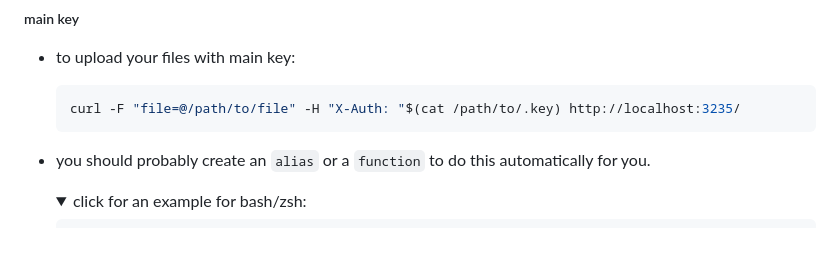
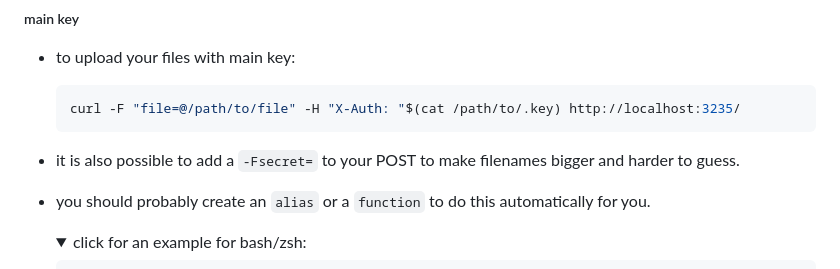
Before and after one commit to jabuxas/abyss, a Markdown page: README.md, the part around the change. Drawn GitHub-style; folded sections open; blank space fills up the shorter version.

Commit message:
docs: document -Fsecret

````diff
--- a/README.md
+++ b/README.md
@@ -77,6 +77,8 @@ abyss is a basic and mostly single user http server written in go made for uploa
   ```bash
   curl -F "file=@/path/to/file" -H "X-Auth: "$(cat /path/to/.key) http://localhost:3235/
   ```
+
+- it is also possible to add a `-Fsecret=` to your POST to make filenames bigger and harder to guess.
 
 - you should probably create an `alias` or a `function` to do this automatically for you.
   <details>
````
